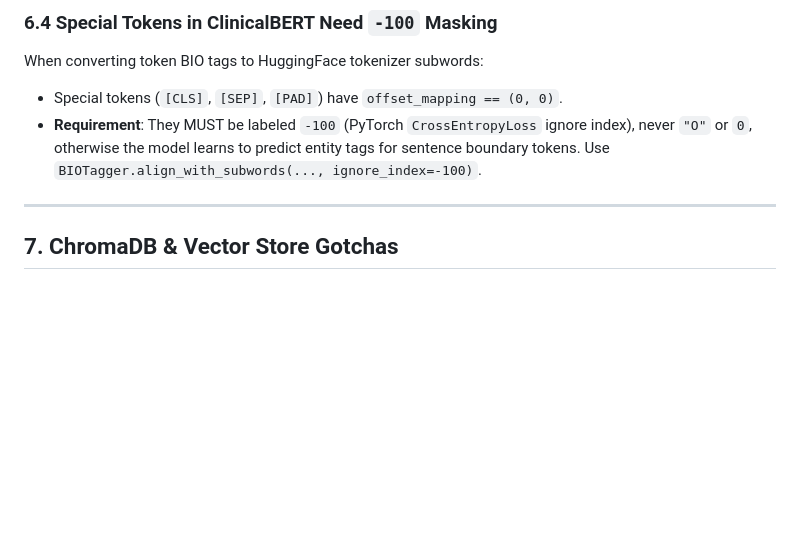
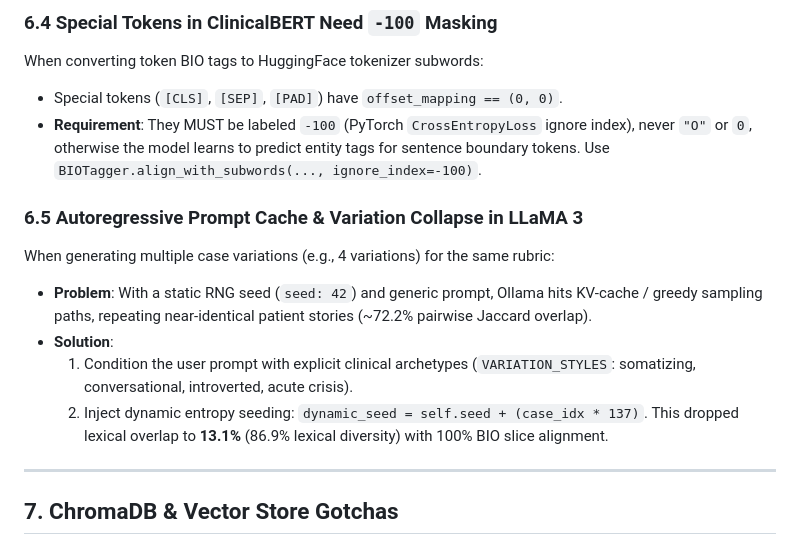
Before and after one commit to Krishna200608/kent-ai, a Markdown page: Context/GOTCHAS.md, the part around the change. GitHub-like rendering; blank space fills up the shorter version.

Commit message:
docs(context): sync Gotcha 6.5 variation collapse fix and GPU runner references

```diff
--- a/Context/GOTCHAS.md
+++ b/Context/GOTCHAS.md
@@ -128,6 +128,15 @@ When converting token BIO tags to HuggingFace tokenizer subwords:
 - Special tokens (`[CLS]`, `[SEP]`, `[PAD]`) have `offset_mapping == (0, 0)`.
 - **Requirement**: They MUST be labeled `-100` (PyTorch `CrossEntropyLoss` ignore index), never `"O"` or `0`, otherwise the model learns to predict entity tags for sentence boundary tokens. Use `BIOTagger.align_with_subwords(..., ignore_index=-100)`.
 
+### 6.5 Autoregressive Prompt Cache & Variation Collapse in LLaMA 3
+
+When generating multiple case variations (e.g., 4 variations) for the same rubric:
+- **Problem**: With a static RNG seed (`seed: 42`) and generic prompt, Ollama hits KV-cache / greedy sampling paths, repeating near-identical patient stories (~72.2% pairwise Jaccard overlap).
+- **Solution**:
+  1. Condition the user prompt with explicit clinical archetypes (`VARIATION_STYLES`: somatizing, conversational, introverted, acute crisis).
+  2. Inject dynamic entropy seeding: `dynamic_seed = self.seed + (case_idx * 137)`.
+  This dropped lexical overlap to **13.1%** (86.9% lexical diversity) with 100% BIO slice alignment.
+
 ---
 
 ## 7. ChromaDB & Vector Store Gotchas
```
Also changed, not shown: Context/PROGRESS.md (+10 -7 lines).
